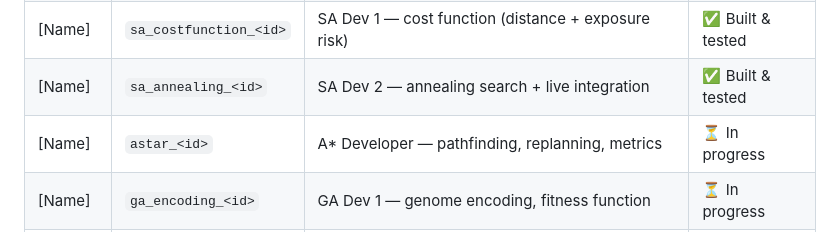
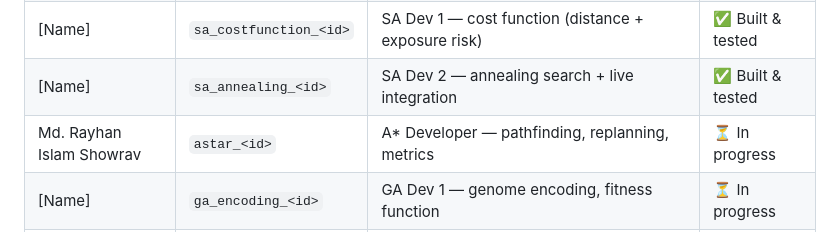
Before and after one commit to mpalash222069-collab/Sightline-Game, a Markdown page: README.md, the part around the change. Rendered like a GitHub page.

Commit message:
Update team member name in README.md

```diff
--- a/README.md
+++ b/README.md
@@ -91,7 +91,7 @@ ga_training.py             GA — selection, crossover, mutation, self-play trai
 | [Name] | `main` (shared) | Frontend — `sightline_frontend.py`, map editor, visual theme | ✅ Built & tested |
 | [Name] | `sa_costfunction_<id>` | SA Dev 1 — cost function (distance + exposure risk) | ✅ Built & tested |
 | [Name] | `sa_annealing_<id>` | SA Dev 2 — annealing search + live integration | ✅ Built & tested |
-| [Name] | `astar_<id>` | A\* Developer — pathfinding, replanning, metrics | ⏳ In progress |
+| Md. Rayhan Islam Showrav | `astar_<id>` | A\* Developer — pathfinding, replanning, metrics | ⏳ In progress |
 | [Name] | `ga_encoding_<id>` | GA Dev 1 — genome encoding, fitness function | ⏳ In progress |
 | [Name] | `ga_training_<id>` | GA Dev 2 — selection, crossover, mutation, training loop | ⏳ In progress |
 
```
